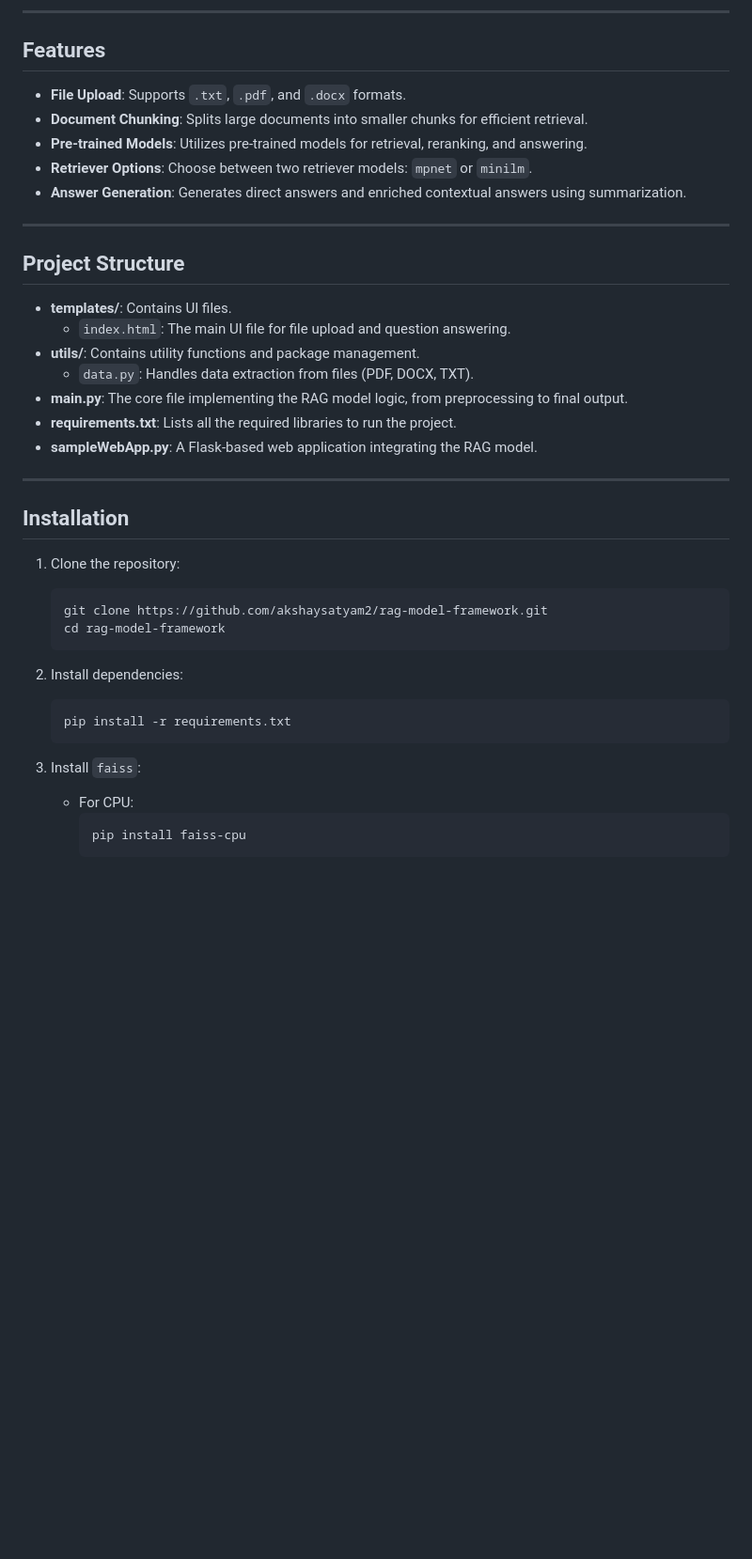
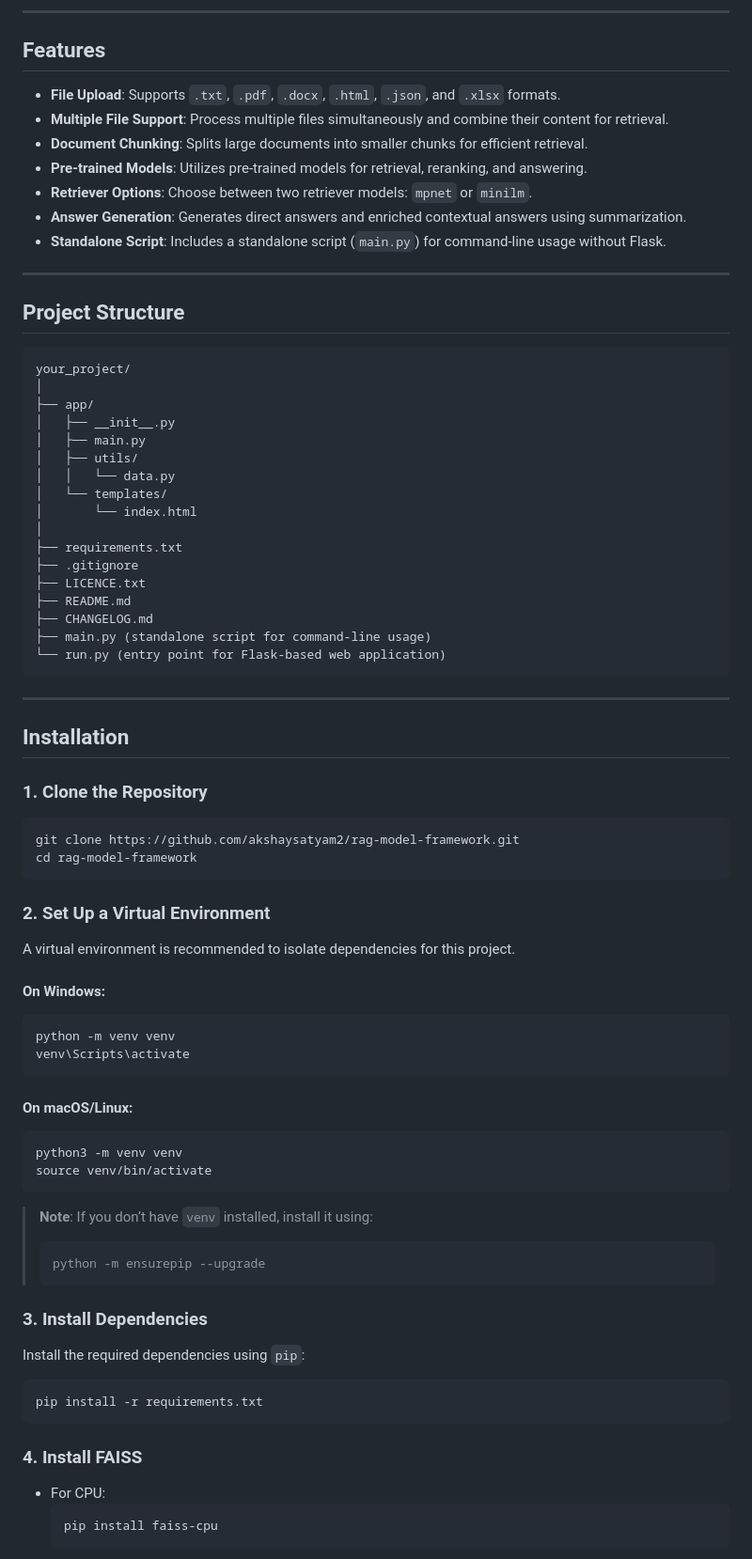
Before and after one commit to akshaysatyam2/rag-model-framework, a Markdown page: Readme.md, the part around one of its changes. Shown at 94% size. GitHub-like rendering; blank space fills up the shorter version.

Commit message:
Updated file with latest updates and also added creation on virtual  environment and more.

````diff
--- a/Readme.md
+++ b/Readme.md
@@ -7,39 +7,74 @@ This project is licensed under the **MIT License**, so feel free to use, modify,
 ---
 
 ## Features
-- **File Upload**: Supports `.txt`, `.pdf`, and `.docx` formats.
+- **File Upload**: Supports `.txt`, `.pdf`, `.docx`, `.html`, `.json`, and `.xlsx` formats.
+- **Multiple File Support**: Process multiple files simultaneously and combine their content for retrieval.
 - **Document Chunking**: Splits large documents into smaller chunks for efficient retrieval.
 - **Pre-trained Models**: Utilizes pre-trained models for retrieval, reranking, and answering.
 - **Retriever Options**: Choose between two retriever models: `mpnet` or `minilm`.
 - **Answer Generation**: Generates direct answers and enriched contextual answers using summarization.
+- **Standalone Script**: Includes a standalone script (`main.py`) for command-line usage without Flask.
 
 ---
 
 ## Project Structure
-- **templates/**: Contains UI files.
-  - `index.html`: The main UI file for file upload and question answering.
-- **utils/**: Contains utility functions and package management.
-  - `data.py`: Handles data extraction from files (PDF, DOCX, TXT).
-- **main.py**: The core file implementing the RAG model logic, from preprocessing to final output.
-- **requirements.txt**: Lists all the required libraries to run the project.
-- **sampleWebApp.py**: A Flask-based web application integrating the RAG model.
+```
+your_project/
+│
+├── app/
+│   ├── __init__.py
+│   ├── main.py
+│   ├── utils/
+│   │   └── data.py
+│   └── templates/
+│       └── index.html
+│
+├── requirements.txt
+├── .gitignore
+├── LICENCE.txt
+├── README.md
+├── CHANGELOG.md
+├── main.py (standalone script for command-line usage)
+└── run.py (entry point for Flask-based web application)
+```
 
 ---
 
 ## Installation
 
-1. Clone the repository:
+### 1. **Clone the Repository**
    ```bash
    git clone https://github.com/akshaysatyam2/rag-model-framework.git
    cd rag-model-framework
    ```
 
-2. Install dependencies:
+### 2. **Set Up a Virtual Environment**
+   A virtual environment is recommended to isolate dependencies for this project.
+
+   #### On Windows:
+   ```bash
+   python -m venv venv
+   venv\Scripts\activate
+   ```
+
+   #### On macOS/Linux:
+   ```bash
+   python3 -m venv venv
+   source venv/bin/activate
+   ```
+
+   > **Note**: If you don’t have `venv` installed, install it using:
+   > ```bash
+   > python -m ensurepip --upgrade
+   > ```
+
+### 3. **Install Dependencies**
+   Install the required dependencies using `pip`:
    ```bash
    pip install -r requirements.txt
    ```
 
-3. Install `faiss`:
+### 4. **Install FAISS**
    - For CPU:
      ```bash
      pip install faiss-cpu
````
Also changed, not shown: other parts of Readme.md (+65 -2 lines).
